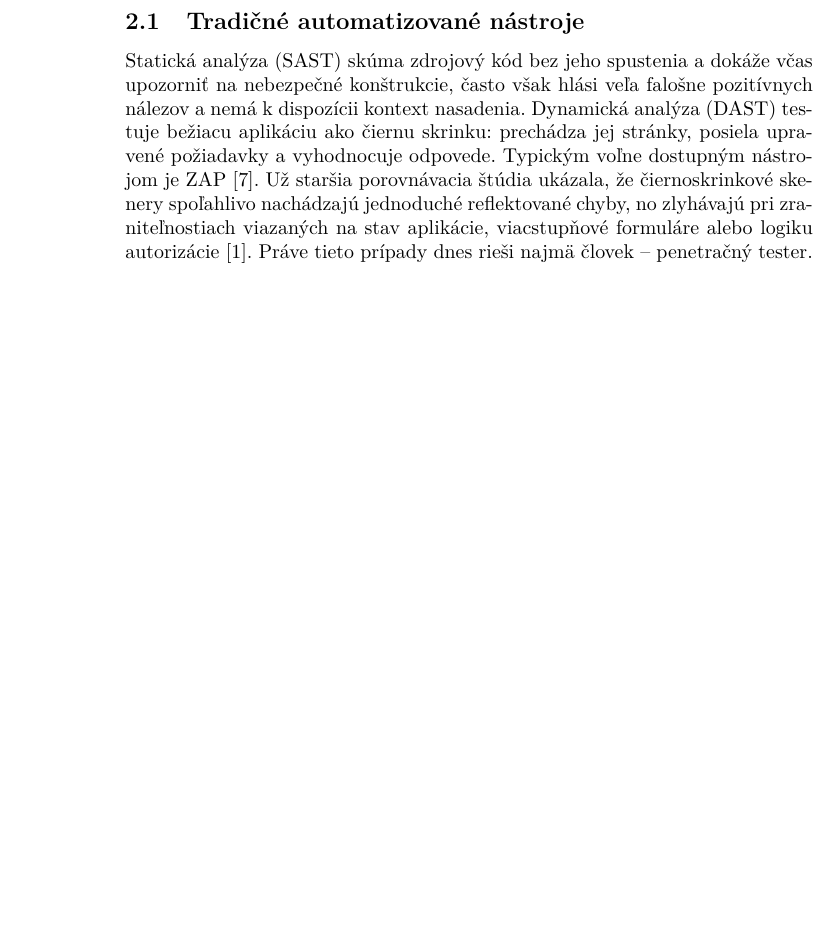
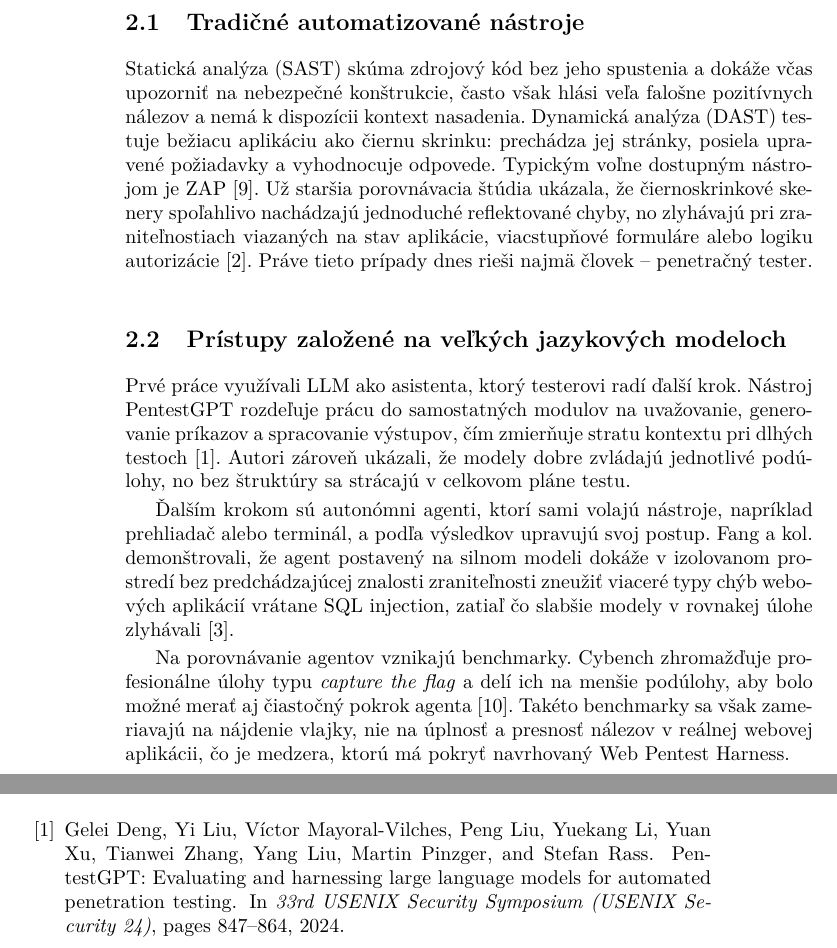
Before and after one commit to 402status/mip-project-docs, a LaTeX paper (clanok.tex): part of page 2 of 4 before the commit and two parts of pages 2 and 3 of 5 after it, the two joined at a grey line, cut so that both start at the same text, the shorter picture padded with empty space. Compiled offline with pdfLaTeX.

Commit message:
MIP-4 Prehlad pristupov zalozenych na LLM a agentoch

```diff
--- a/clanok.tex
+++ b/clanok.tex
@@ -43,6 +43,13 @@ Táto časť porovná tradičné automatizované bezpečnostné nástroje, prís
 \subsection{Tradičné automatizované nástroje}\label{tradicne}
 Statická analýza (SAST) skúma zdrojový kód bez jeho spustenia a dokáže včas upozorniť na nebezpečné konštrukcie, často však hlási veľa falošne pozitívnych nálezov a nemá k dispozícii kontext nasadenia. Dynamická analýza (DAST) testuje bežiacu aplikáciu ako čiernu skrinku: prechádza jej stránky, posiela upravené požiadavky a vyhodnocuje odpovede. Typickým voľne dostupným nástrojom je ZAP~\cite{ZAP}. Už staršia porovnávacia štúdia ukázala, že čiernoskrinkové skenery spoľahlivo nachádzajú jednoduché reflektované chyby, no zlyhávajú pri zraniteľnostiach viazaných na stav aplikácie, viacstupňové formuláre alebo logiku autorizácie~\cite{Doupe-Johnny}. Práve tieto prípady dnes rieši najmä človek -- penetračný tester.
 
+\subsection{Prístupy založené na veľkých jazykových modeloch}\label{llm}
+Prvé práce využívali LLM ako asistenta, ktorý testerovi radí ďalší krok. Nástroj PentestGPT rozdeľuje prácu do samostatných modulov na uvažovanie, generovanie príkazov a spracovanie výstupov, čím zmierňuje stratu kontextu pri dlhých testoch~\cite{Deng-PentestGPT}. Autori zároveň ukázali, že modely dobre zvládajú jednotlivé podúlohy, no bez štruktúry sa strácajú v celkovom pláne testu.
+
+Ďalším krokom sú autonómni agenti, ktorí sami volajú nástroje, napríklad prehliadač alebo terminál, a podľa výsledkov upravujú svoj postup. Fang a kol. demonštrovali, že agent postavený na silnom modeli dokáže v izolovanom prostredí bez predchádzajúcej znalosti zraniteľnosti zneužiť viaceré typy chýb webových aplikácií vrátane SQL injection, zatiaľ čo slabšie modely v rovnakej úlohe zlyhávali~\cite{Fang-HackWebsites}.
+
+Na porovnávanie agentov vznikajú benchmarky. Cybench zhromažďuje profesionálne úlohy typu \emph{capture the flag} a delí ich na menšie podúlohy, aby bolo možné merať aj čiastočný pokrok agenta~\cite{Zhang-Cybench}. Takéto benchmarky sa však zameriavajú na nájdenie vlajky, nie na úplnosť a presnosť nálezov v reálnej webovej aplikácii, čo je medzera, ktorú má pokryť navrhovaný Web Pentest Harness.
+
 \section{Návrh Web Pentest Harness}\label{navrh}
 Navrhované riešenie oddelí rozhodovanie AI agenta od nástrojov, testovanej aplikácie a hodnotiaceho modulu. Architektúru a tok údajov znázorňuje obr.~\ref{fig:architektura}.
 
```
